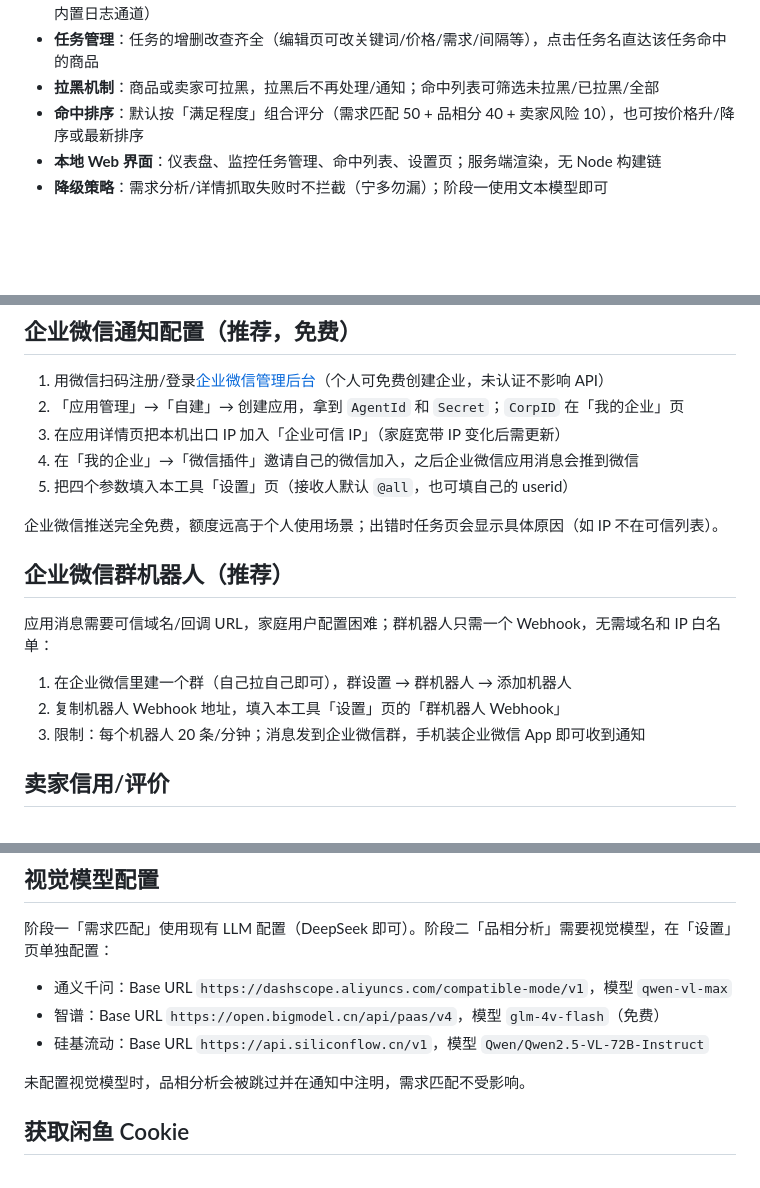
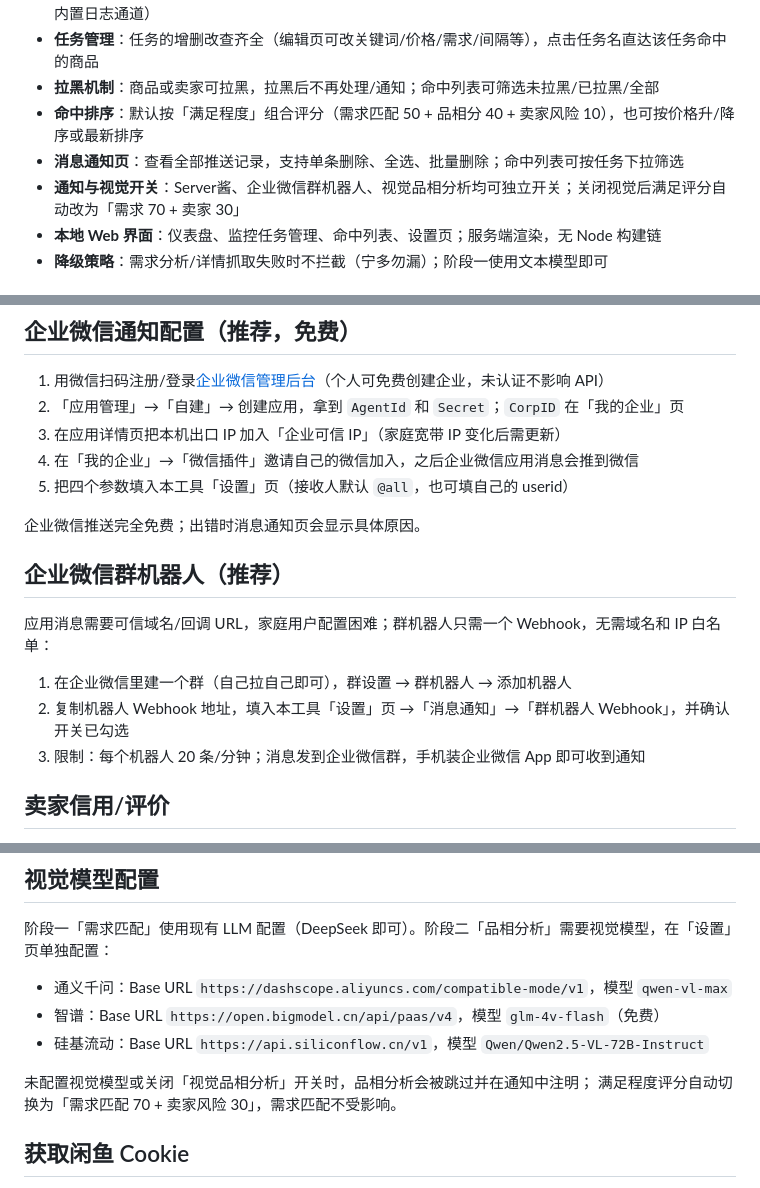
Before and after one commit to Comui520/second-eye, a Markdown page: README.md, 3 parts joined by grey strips. Rendered like a GitHub page; blank space fills up the shorter version.

Commit message:
docs: 第五轮 README

```diff
--- a/README.md
+++ b/README.md
@@ -13,6 +13,8 @@
 - **任务管理**：任务的增删改查齐全（编辑页可改关键词/价格/需求/间隔等），点击任务名直达该任务命中的商品
 - **拉黑机制**：商品或卖家可拉黑，拉黑后不再处理/通知；命中列表可筛选未拉黑/已拉黑/全部
 - **命中排序**：默认按「满足程度」组合评分（需求匹配 50 + 品相分 40 + 卖家风险 10），也可按价格升/降序或最新排序
+- **消息通知页**：查看全部推送记录，支持单条删除、全选、批量删除；命中列表可按任务下拉筛选
+- **通知与视觉开关**：Server酱、企业微信群机器人、视觉品相分析均可独立开关；关闭视觉后满足评分自动改为「需求 70 + 卖家 30」
 - **本地 Web 界面**：仪表盘、监控任务管理、命中列表、设置页；服务端渲染，无 Node 构建链
 - **降级策略**：需求分析/详情抓取失败时不拦截（宁多勿漏）；阶段一使用文本模型即可
 
@@ -48,14 +50,14 @@ conda run -n good-price python -m goodprice
 4. 在「我的企业」→「微信插件」邀请自己的微信加入，之后企业微信应用消息会推到微信
 5. 把四个参数填入本工具「设置」页（接收人默认 `@all`，也可填自己的 userid）
 
-企业微信推送完全免费，额度远高于个人使用场景；出错时任务页会显示具体原因（如 IP 不在可信列表）。
+企业微信推送完全免费；出错时消息通知页会显示具体原因。
 
 ## 企业微信群机器人（推荐）
 
 应用消息需要可信域名/回调 URL，家庭用户配置困难；群机器人只需一个 Webhook，无需域名和 IP 白名单：
 
 1. 在企业微信里建一个群（自己拉自己即可），群设置 → 群机器人 → 添加机器人
-2. 复制机器人 Webhook 地址，填入本工具「设置」页的「群机器人 Webhook」
+2. 复制机器人 Webhook 地址，填入本工具「设置」页 →「消息通知」→「群机器人 Webhook」，并确认开关已勾选
 3. 限制：每个机器人 20 条/分钟；消息发到企业微信群，手机装企业微信 App 即可收到通知
 
 ## 卖家信用/评价
@@ -73,7 +75,8 @@ conda run -n good-price python -m goodprice
 - 智谱：Base URL `https://open.bigmodel.cn/api/paas/v4`，模型 `glm-4v-flash`（免费）
 - 硅基流动：Base URL `https://api.siliconflow.cn/v1`，模型 `Qwen/Qwen2.5-VL-72B-Instruct`
 
-未配置视觉模型时，品相分析会被跳过并在通知中注明，需求匹配不受影响。
+未配置视觉模型或关闭「视觉品相分析」开关时，品相分析会被跳过并在通知中注明；
+满足程度评分自动切换为「需求匹配 70 + 卖家风险 30」，需求匹配不受影响。
 
 ## 获取闲鱼 Cookie
 
```
